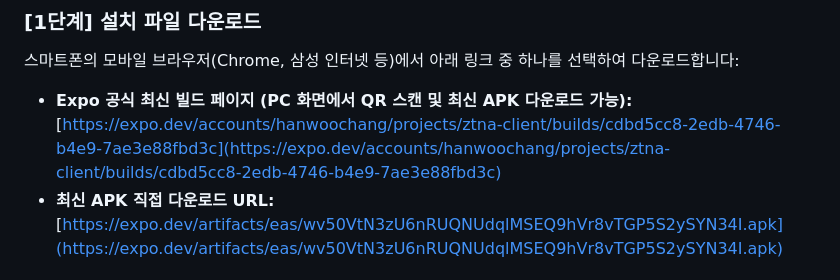
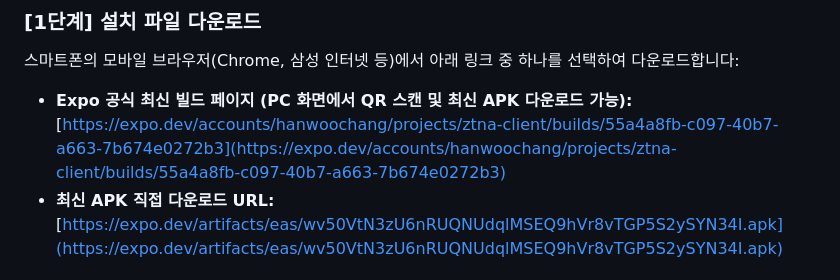
Before and after one commit to hanwoochang/ZTNA, a Markdown page: docs/APP_INSTALL_GUIDE.md, the part around the change. Drawn GitHub-style.

Commit message:
docs: add 2026-11-08 work summary and update APK install guide

```diff
--- a/docs/APP_INSTALL_GUIDE.md
+++ b/docs/APP_INSTALL_GUIDE.md
@@ -12,7 +12,7 @@
 스마트폰의 모바일 브라우저(Chrome, 삼성 인터넷 등)에서 아래 링크 중 하나를 선택하여 다운로드합니다:
 
 *   **Expo 공식 최신 빌드 페이지 (PC 화면에서 QR 스캔 및 최신 APK 다운로드 가능):**
-    [https://expo.dev/accounts/hanwoochang/projects/ztna-client/builds/cdbd5cc8-2edb-4746-b4e9-7ae3e88fbd3c](https://expo.dev/accounts/hanwoochang/projects/ztna-client/builds/cdbd5cc8-2edb-4746-b4e9-7ae3e88fbd3c)
+    [https://expo.dev/accounts/hanwoochang/projects/ztna-client/builds/55a4a8fb-c097-40b7-a663-7b674e0272b3](https://expo.dev/accounts/hanwoochang/projects/ztna-client/builds/55a4a8fb-c097-40b7-a663-7b674e0272b3)
 *   **최신 APK 직접 다운로드 URL:**
     [https://expo.dev/artifacts/eas/wv50VtN3zU6nRUQNUdqlMSEQ9hVr8vTGP5S2ySYN34I.apk](https://expo.dev/artifacts/eas/wv50VtN3zU6nRUQNUdqlMSEQ9hVr8vTGP5S2ySYN34I.apk)
 
```
Also changed, not shown: summary/2026-11-08.md (added, +32 -0 lines).
